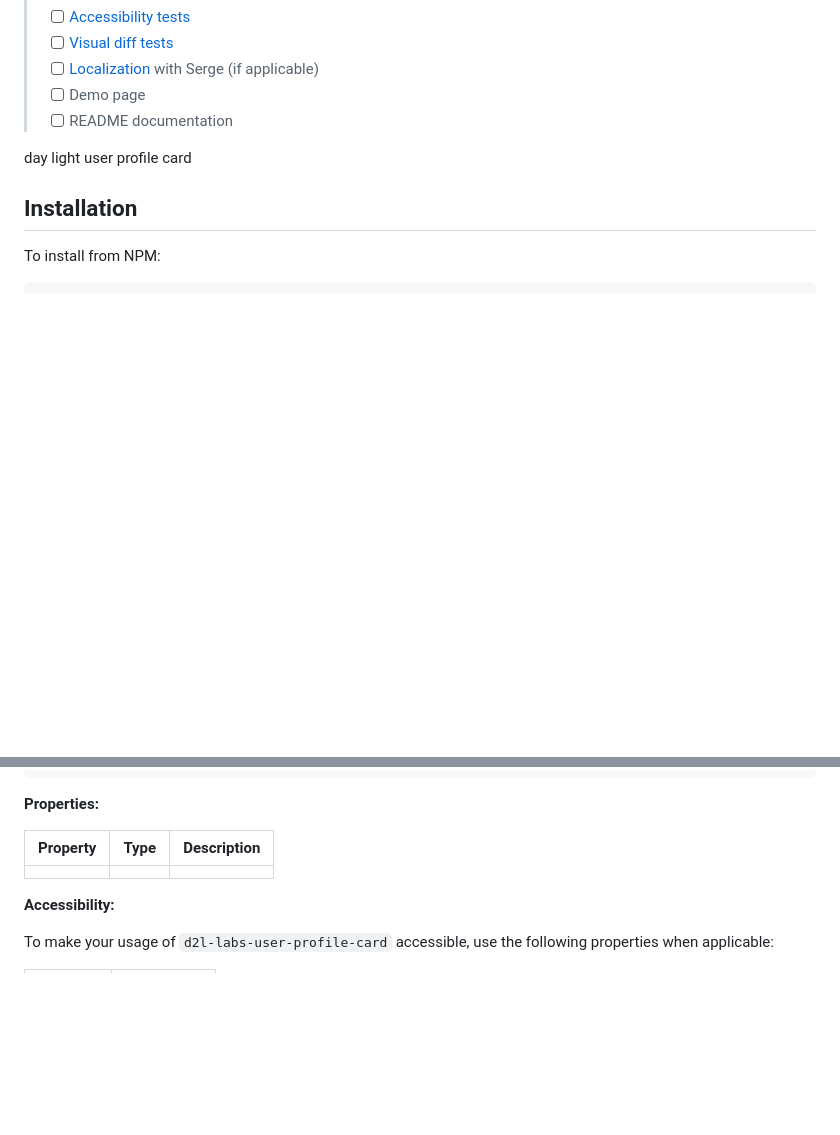
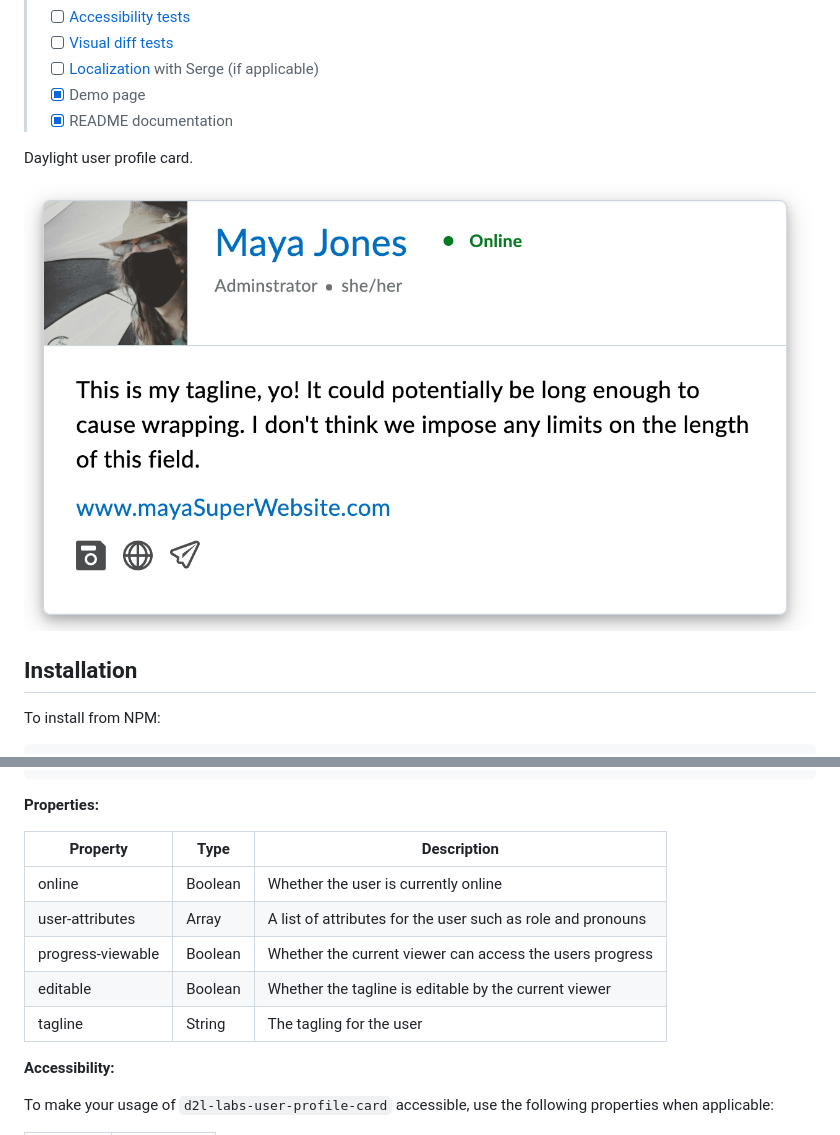
Before and after one commit to BrightspaceUILabs/user-profile-card, a Markdown page: README.md, 2 parts joined by grey strips. Rendered like a GitHub page; pictures changed too: screenshots/screenshot.png (added); blank space fills up the shorter version.

```diff
--- a/README.md
+++ b/README.md
@@ -15,10 +15,12 @@
 > - [ ] [Accessibility tests](https://github.com/BrightspaceUI/guide/wiki/Testing#automated-accessibility-testing-with-axe)
 > - [ ] [Visual diff tests](https://github.com/BrightspaceUI/visual-diff)
 > - [ ] [Localization](https://github.com/BrightspaceUI/guide/wiki/Localization) with Serge (if applicable)
-> - [ ] Demo page
-> - [ ] README documentation
+> - [x] Demo page
+> - [x] README documentation
 
-day light user profile card
+Daylight user profile card.
+
+<img src="/screenshots/screenshot.png" alt="Screenshot of profile card"/>
 
 ## Installation
 
@@ -41,7 +53,12 @@ npm install @brightspace-ui-labs/user-profile-card
 
 | Property | Type | Description |
 |--|--|--|
-| | | |
+|online|Boolean|Whether the user is currently online|
+|user-attributes|Array|A list of attributes for the user such as role and pronouns|
+|progress-viewable|Boolean|Whether the current viewer can access the users progress|
+|editable|Boolean|Whether the tagline is editable by the current viewer|
+|tagline|String|The tagling for the user|
+
 
 **Accessibility:**
 
```
Also changed, not shown: other parts of README.md (+11 -1 lines), 2 other files.
